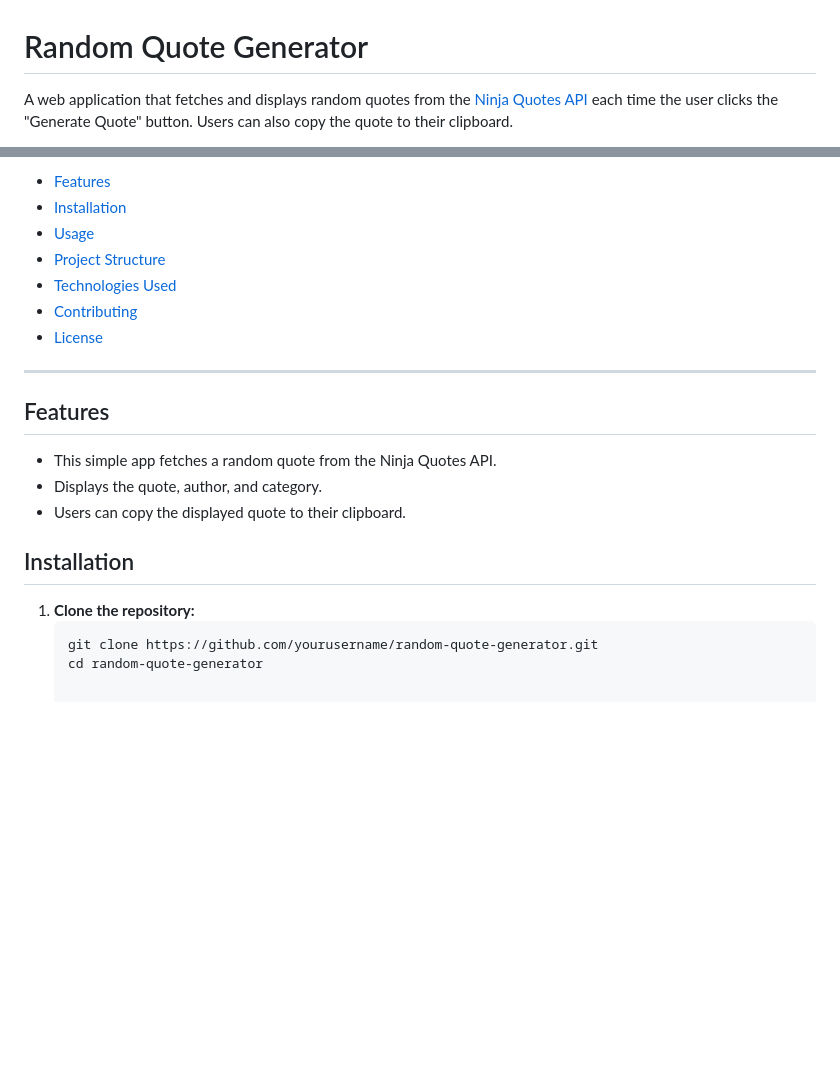
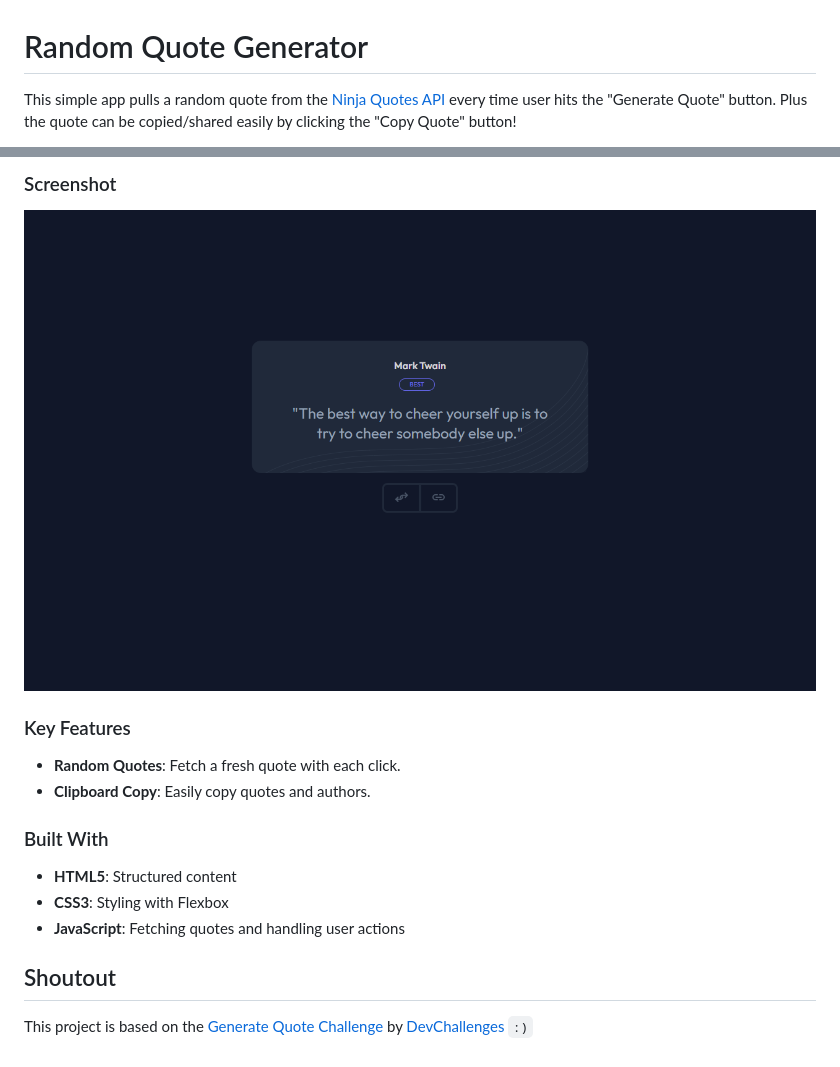
Before and after one commit to arman-anm/Random-Quote-Generator, a Markdown page: README.md, 2 parts joined by grey strips. Drawn GitHub-style; pictures changed too: assets/screenshot.png (added); blank space fills up the shorter version.

Commit message:
Made readme

````diff
--- a/README.md
+++ b/README.md
@@ -1,4 +1,4 @@
 # Random Quote Generator
 
-A web application that fetches and displays random quotes from the [Ninja Quotes API](https://api-ninjas.com/api/quotes) each time the user clicks the "Generate Quote" button. Users can also copy the quote to their clipboard.
+This simple app pulls a random quote from the [Ninja Quotes API](https://api-ninjas.com/api/quotes) every time user hits the "Generate Quote" button. Plus the quote can be copied/shared easily by clicking the "Copy Quote" button!
 
@@ -6,23 +6,17 @@ A web application that fetches and displays random quotes from the [Ninja Quotes
 
-- [Features](#features)
-- [Installation](#installation)
-- [Usage](#usage)
-- [Project Structure](#project-structure)
-- [Technologies Used](#technologies-used)
-- [Contributing](#contributing)
-- [License](#license)
+### Screenshot
 
----
+![Demo](./assets/screenshot.png)
 
-## Features
+### Key Features
+- **Random Quotes**: Fetch a fresh quote with each click.
+- **Clipboard Copy**: Easily copy quotes and authors.
 
-- This simple app fetches a random quote from the Ninja Quotes API.
-- Displays the quote, author, and category.
-- Users can copy the displayed quote to their clipboard.
 
-## Installation
+### Built With
+- **HTML5**: Structured content
+- **CSS3**: Styling with Flexbox
+- **JavaScript**: Fetching quotes and handling user actions
 
-1. **Clone the repository:**
-   ```bash
-   git clone https://github.com/yourusername/random-quote-generator.git
-   cd random-quote-generator
+## Shoutout
+This project is based on the [Generate Quote Challenge](https://devchallenges.io/challenge/random-quote) by [DevChallenges](https://devchallenges.io/)  `:)`
````
Also changed, not shown: other parts of README.md (+1 -1 lines).
